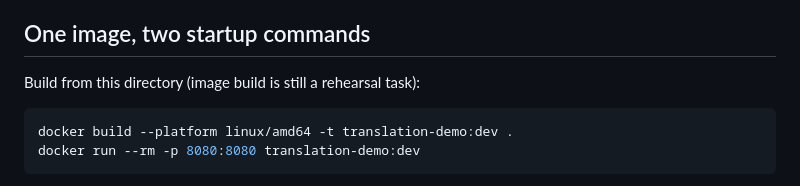
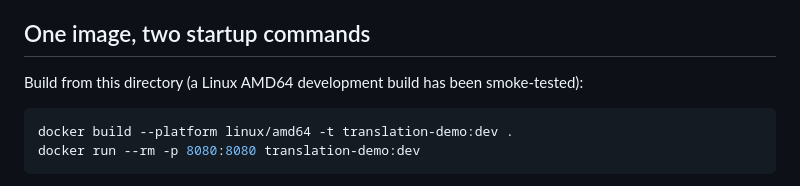
Before and after one commit to dlops-io/serverless-deployment, a Markdown page: tutorial/app/README.md, the part around the change. Rendered like a GitHub page.

````diff
--- a/tutorial/app/README.md
+++ b/tutorial/app/README.md
@@ -127,7 +127,7 @@ and [service account impersonation](https://docs.cloud.google.com/iam/docs/servi
 
 ## One image, two startup commands
 
-Build from this directory (image build is still a rehearsal task):
+Build from this directory (a Linux AMD64 development build has been smoke-tested):
 
 ```bash
 docker build --platform linux/amd64 -t translation-demo:dev .
````
Also changed, not shown: README.md (+8 -4 lines), docs/flow-review-opus55.md (added, +133 -0 lines).
